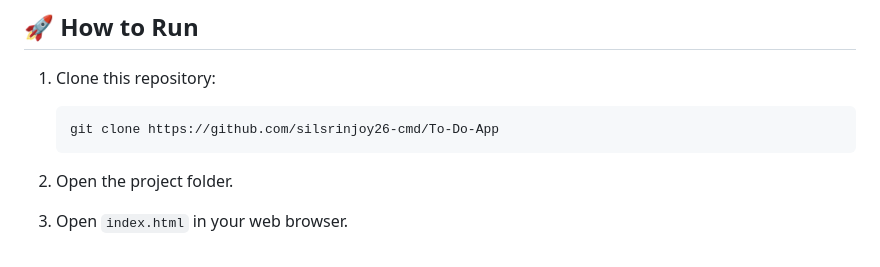
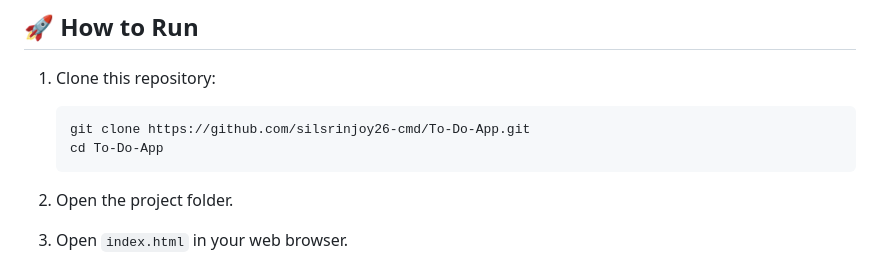
Before and after one commit to silsrinjoy26-cmd/To-Do-App, a Markdown page: README.md, the part around the change. Rendered like a GitHub page.

````diff
--- a/README.md
+++ b/README.md
@@ -66,7 +66,8 @@ To-Do-App/
 
 1. Clone this repository:
    ```bash
-   git clone https://github.com/silsrinjoy26-cmd/To-Do-App
+   git clone https://github.com/silsrinjoy26-cmd/To-Do-App.git
+   cd To-Do-App
    ```
 
 2. Open the project folder.
````
